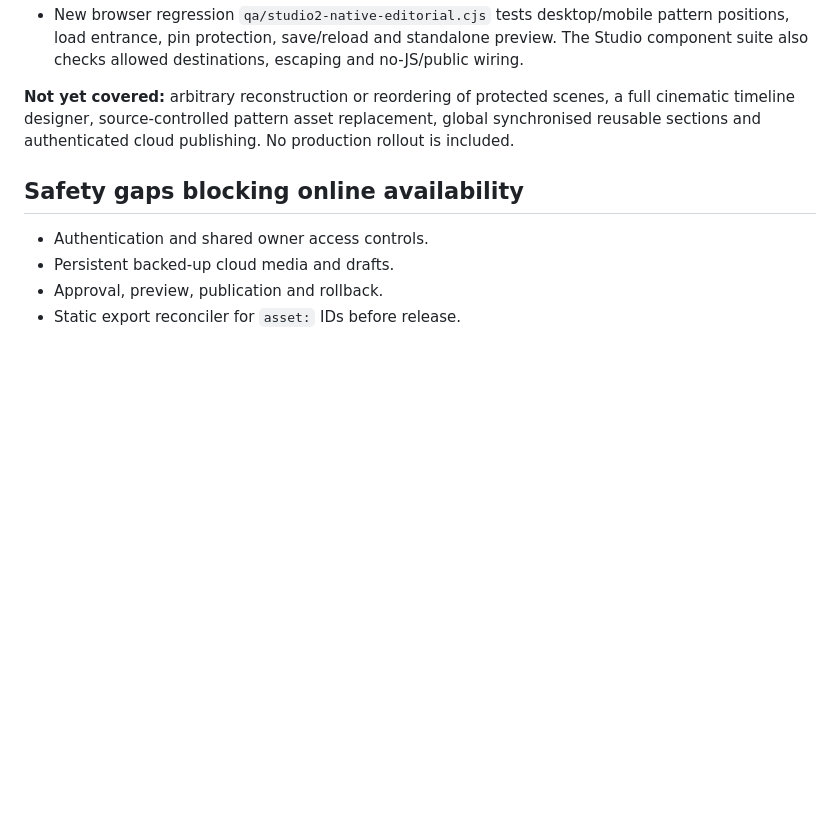
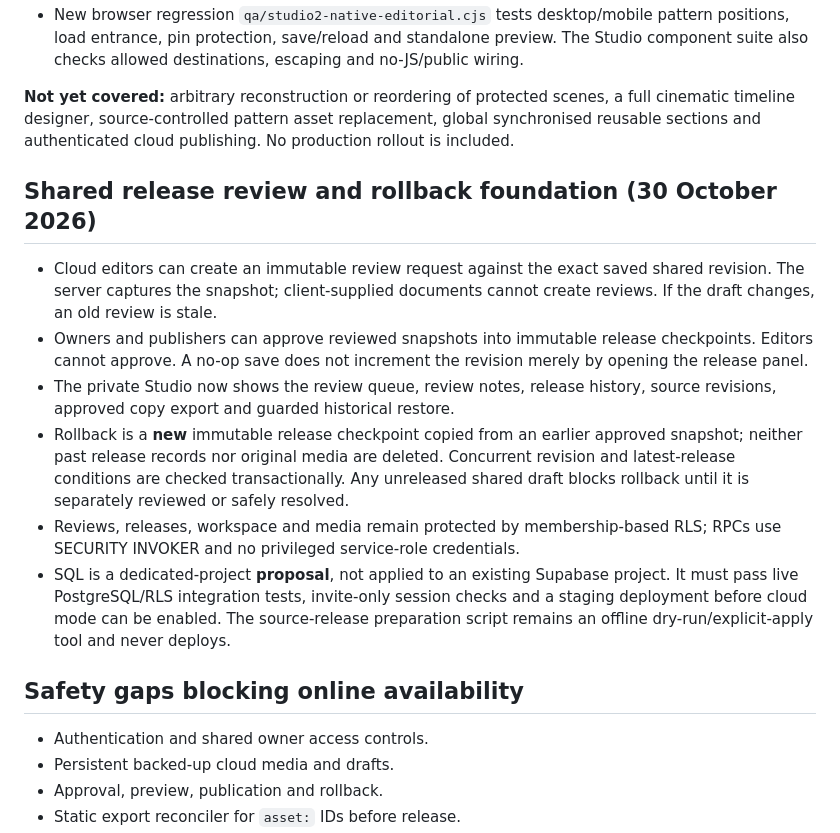
Before and after one commit to Axle-Media/showset-website, a Markdown page: docs/STUDIO_2_TEMPLATE_COVERAGE.md, the part around the change. GitHub-like rendering; blank space fills up the shorter version.

Commit message:
Document private review approvals, immutable rollback and outstanding live infrastructure gates

```diff
--- a/docs/STUDIO_2_TEMPLATE_COVERAGE.md
+++ b/docs/STUDIO_2_TEMPLATE_COVERAGE.md
@@ -41,6 +41,15 @@ Each control updates an existing `PageData` or `CaseExperience` field, with resp
 
 **Not yet covered:** arbitrary reconstruction or reordering of protected scenes, a full cinematic timeline designer, source-controlled pattern asset replacement, global synchronised reusable sections and authenticated cloud publishing. No production rollout is included.
 
+## Shared release review and rollback foundation (30 October 2026)
+
+- Cloud editors can create an immutable review request against the exact saved shared revision. The server captures the snapshot; client-supplied documents cannot create reviews. If the draft changes, an old review is stale.
+- Owners and publishers can approve reviewed snapshots into immutable release checkpoints. Editors cannot approve. A no-op save does not increment the revision merely by opening the release panel.
+- The private Studio now shows the review queue, review notes, release history, source revisions, approved copy export and guarded historical restore.
+- Rollback is a **new** immutable release checkpoint copied from an earlier approved snapshot; neither past release records nor original media are deleted. Concurrent revision and latest-release conditions are checked transactionally. Any unreleased shared draft blocks rollback until it is separately reviewed or safely resolved.
+- Reviews, releases, workspace and media remain protected by membership-based RLS; RPCs use SECURITY INVOKER and no privileged service-role credentials.
+- SQL is a dedicated-project **proposal**, not applied to an existing Supabase project. It must pass live PostgreSQL/RLS integration tests, invite-only session checks and a staging deployment before cloud mode can be enabled. The source-release preparation script remains an offline dry-run/explicit-apply tool and never deploys.
+
 ## Safety gaps blocking online availability
 
 - Authentication and shared owner access controls.
```
